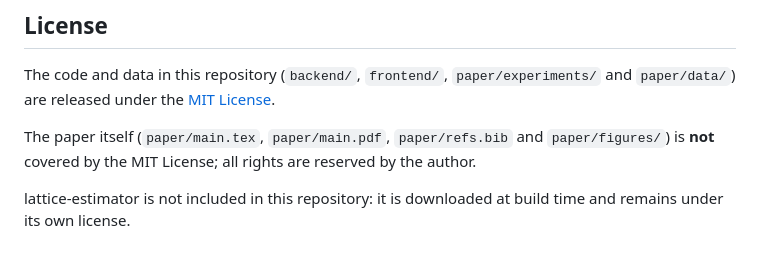
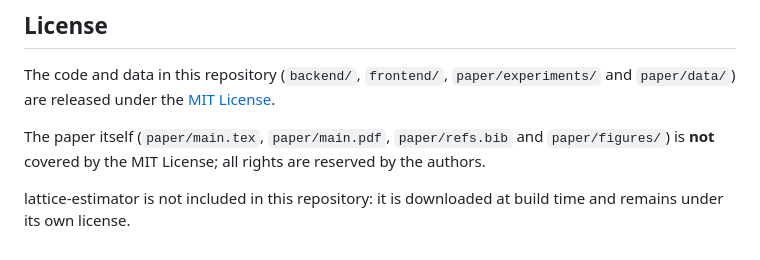
Before and after one commit to medhat97/lattice-security-estimator, a Markdown page: README.md, the part around the change. Rendered like a GitHub page.

Commit message:
README: paper rights belong to all authors
Co-Authored-By: Claude Opus 5.5 <noreply@anthropic.com>

```diff
--- a/README.md
+++ b/README.md
@@ -129,7 +129,7 @@ The code and data in this repository (`backend/`, `frontend/`,
 
 The paper itself (`paper/main.tex`, `paper/main.pdf`, `paper/refs.bib` and
 `paper/figures/`) is **not** covered by the MIT License; all rights are
-reserved by the author.
+reserved by the authors.
 
 lattice-estimator is not included in this repository: it is downloaded at
 build time and remains under its own license.
```
